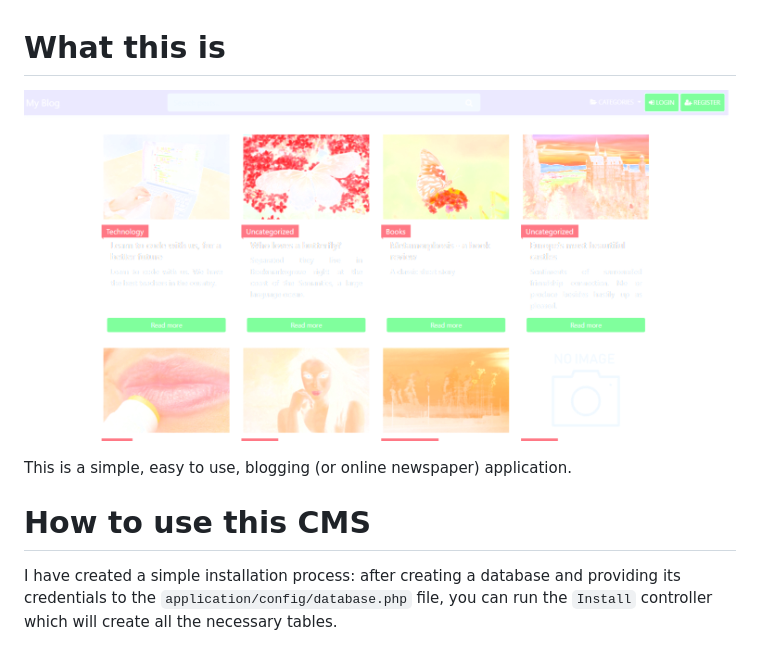
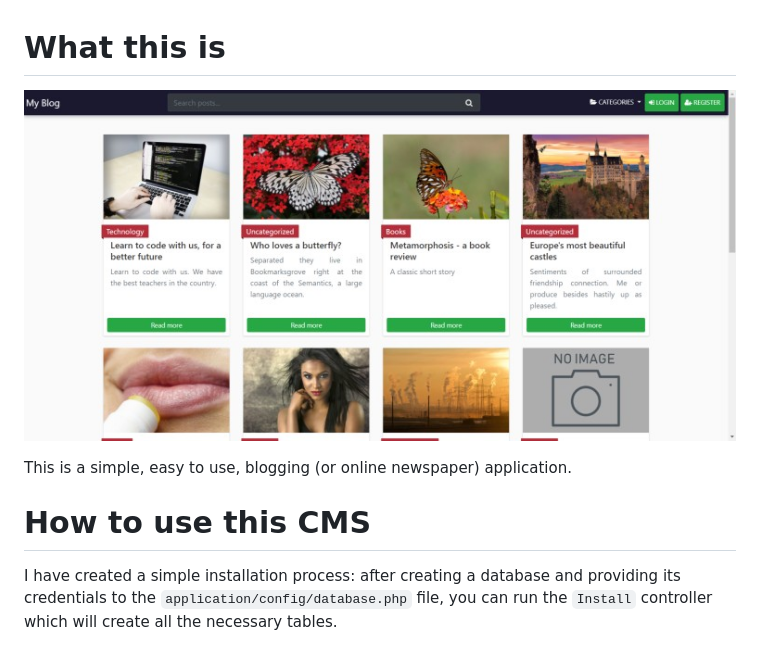
Before and after one commit to Ajax30/lightblog, a Markdown page: README.md, the part around the change. GitHub-like rendering; pictures changed too: preview.jpg (added), preview.png (deleted).

Commit message:
new preview image

```diff
--- a/README.md
+++ b/README.md
@@ -1,11 +1,10 @@
 # What this is
 
-![Homepage preview](https://github.com/Ajax30/lightblog/blob/master/preview.png)
+![Homepage preview](https://github.com/Ajax30/lightblog/blob/master/preview.jpg)
 
 This is a simple, easy to use, blogging (or online newspaper) application.
 
 # How to use this CMS
-
 
 I have created a simple installation process: after creating a database and providing its credentials to the `application/config/database.php` file, you can run the `Install` controller which will create all the necessary tables.
 
```
